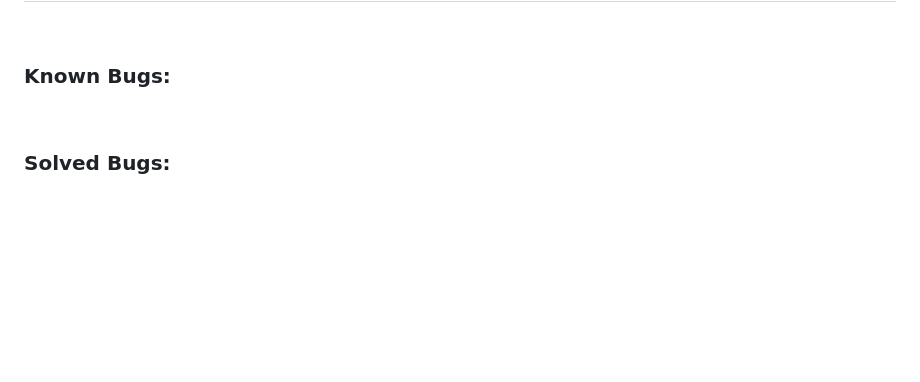
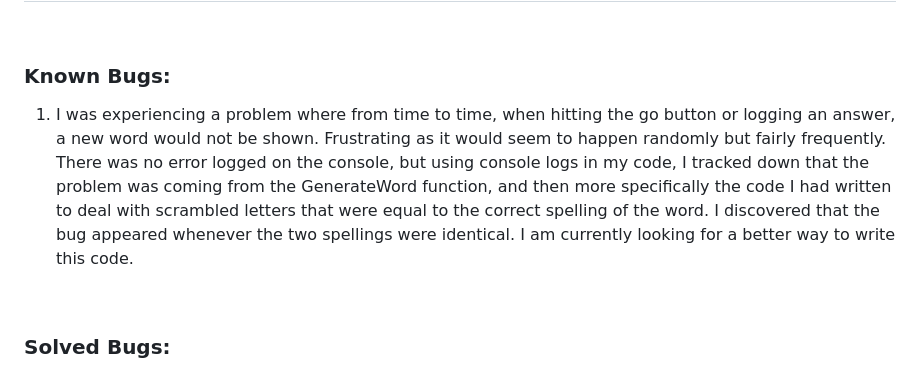
Before and after one commit to rkillickdev/spelling-bee-scramble, a Markdown page: README.md, the part around the change. Drawn GitHub-style; blank space fills up the shorter version.

Commit message:
Update known bugs section

```diff
--- a/README.md
+++ b/README.md
@@ -283,6 +283,8 @@ HTML, CSS and JavaScript were used to create the game.
 
 ### **Known Bugs:**
 
+1.  I was experiencing a problem where from time to time, when hitting the go button or logging an answer, a new word would not be shown.  Frustrating as it would seem to happen randomly but fairly frequently.  There was no error logged on the console, but using console logs in my code, I tracked down that the problem was coming from the GenerateWord function, and then more specifically the code I had written to deal with scrambled letters that were equal to the correct spelling of the word.  I discovered that the bug appeared whenever the two spellings were identical.  I am currently looking for a better way to write this code.
+
 <br>
 
 ### **Solved Bugs:**
```
